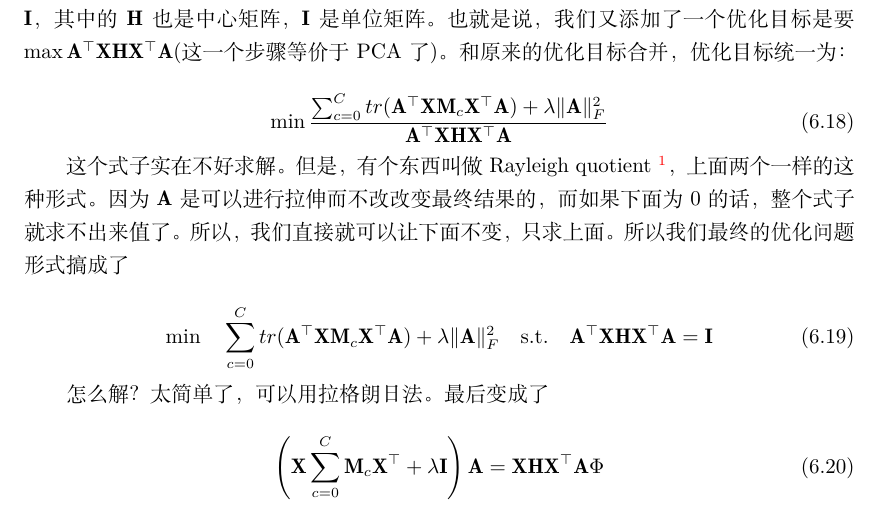
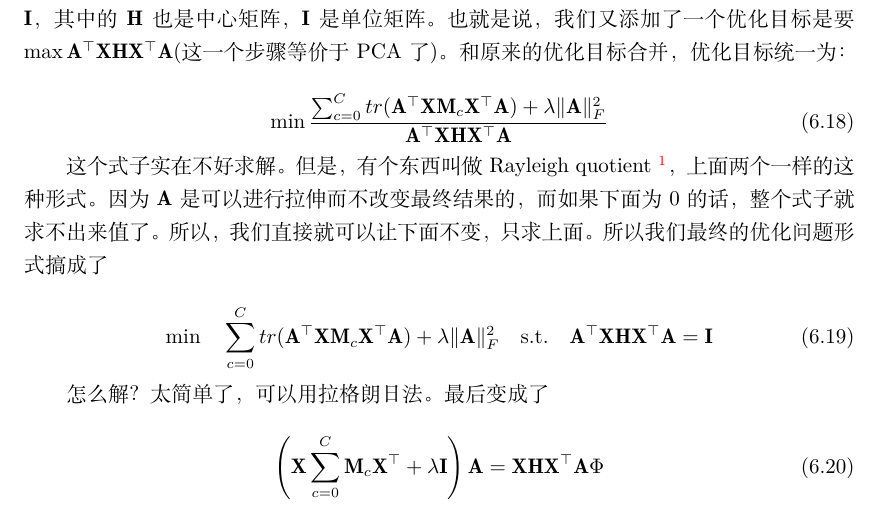
Before and after one commit to jindongwang/transferlearning-tutorial, a LaTeX document (src/main.tex, which reads src/chaps/ch06_distributionadapt.tex): part of page 37 of 92, cut so that both start at the same text. Compiled offline with XeLaTeX.

Commit message:
fix bug:重复的字
不改改变→不改变

```diff
--- a/src/chaps/ch06_distributionadapt.tex
+++ b/src/chaps/ch06_distributionadapt.tex
@@ -250,7 +250,7 @@ $n,m$分别是源域和目标域样本的个数。
 	\min \frac{\sum_{c=0}^{C}tr(\mathbf{A}^\top \mathbf{X} \mathbf{M}_c \mathbf{X}^\top \mathbf{A}) + \lambda \Vert \mathbf{A}\Vert^2_F}{ \mathbf{A}^\top \mathbf{X} \mathbf{H} \mathbf{X}^\top \mathbf{A}}
 \end{equation}
 
-这个式子实在不好求解。但是，有个东西叫做Rayleigh quotient~\footnote{\url{https://www.wikiwand.com/en/Rayleigh_quotient}}，上面两个一样的这种形式。因为$\mathbf{A}$是可以进行拉伸而不改改变最终结果的，而如果下面为0的话，整个式子就求不出来值了。所以，我们直接就可以让下面不变，只求上面。所以我们最终的优化问题形式搞成了
+这个式子实在不好求解。但是，有个东西叫做Rayleigh quotient~\footnote{\url{https://www.wikiwand.com/en/Rayleigh_quotient}}，上面两个一样的这种形式。因为$\mathbf{A}$是可以进行拉伸而不改变最终结果的，而如果下面为0的话，整个式子就求不出来值了。所以，我们直接就可以让下面不变，只求上面。所以我们最终的优化问题形式搞成了
 
 \begin{equation}
 	\min \quad \sum_{c=0}^{C}tr(\mathbf{A}^\top \mathbf{X} \mathbf{M}_c \mathbf{X}^\top \mathbf{A}) + \lambda \Vert \mathbf{A} \Vert ^2_F \quad \text{s.t.} \quad \mathbf{A}^\top \mathbf{X} \mathbf{H} \mathbf{X}^\top \mathbf{A} = \mathbf{I}
```
